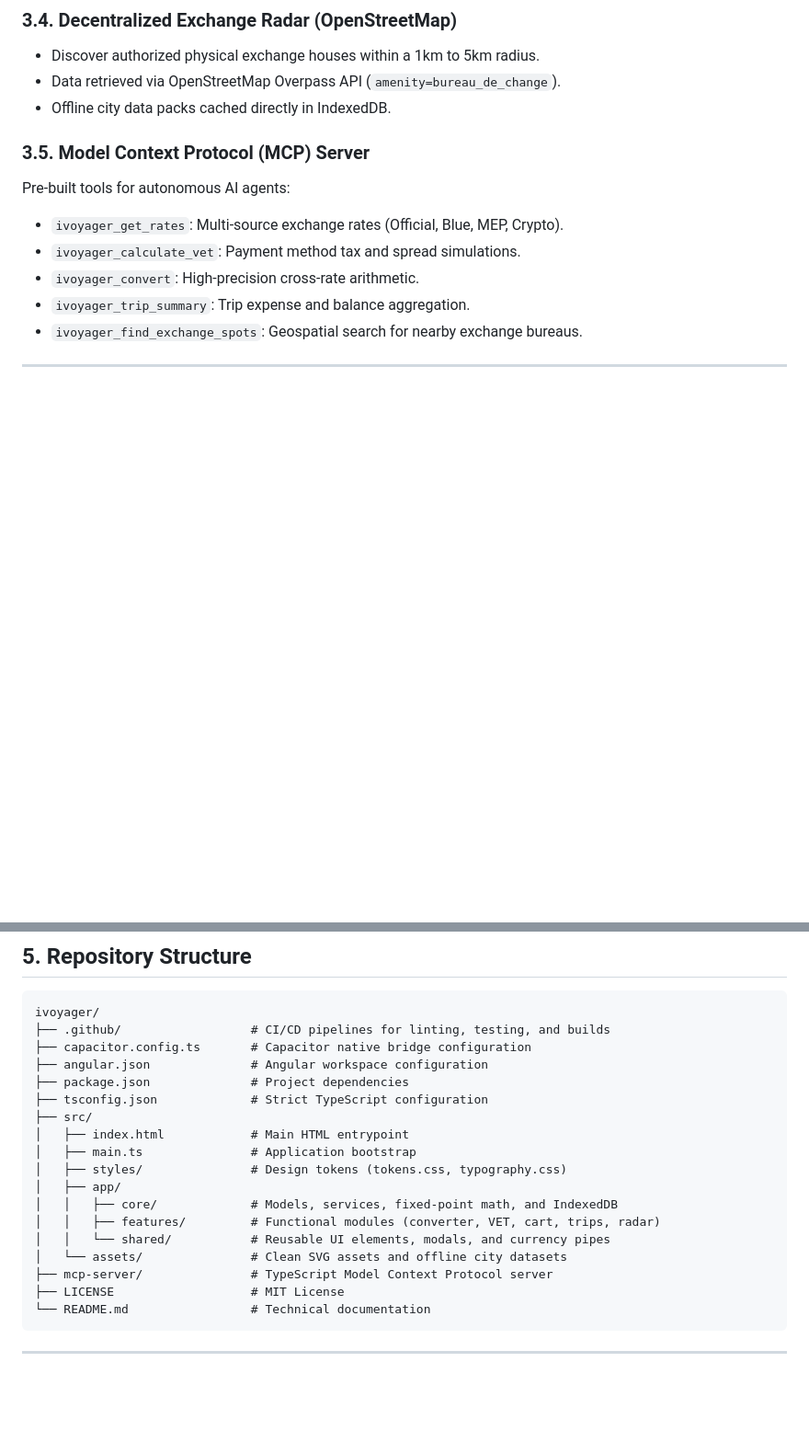
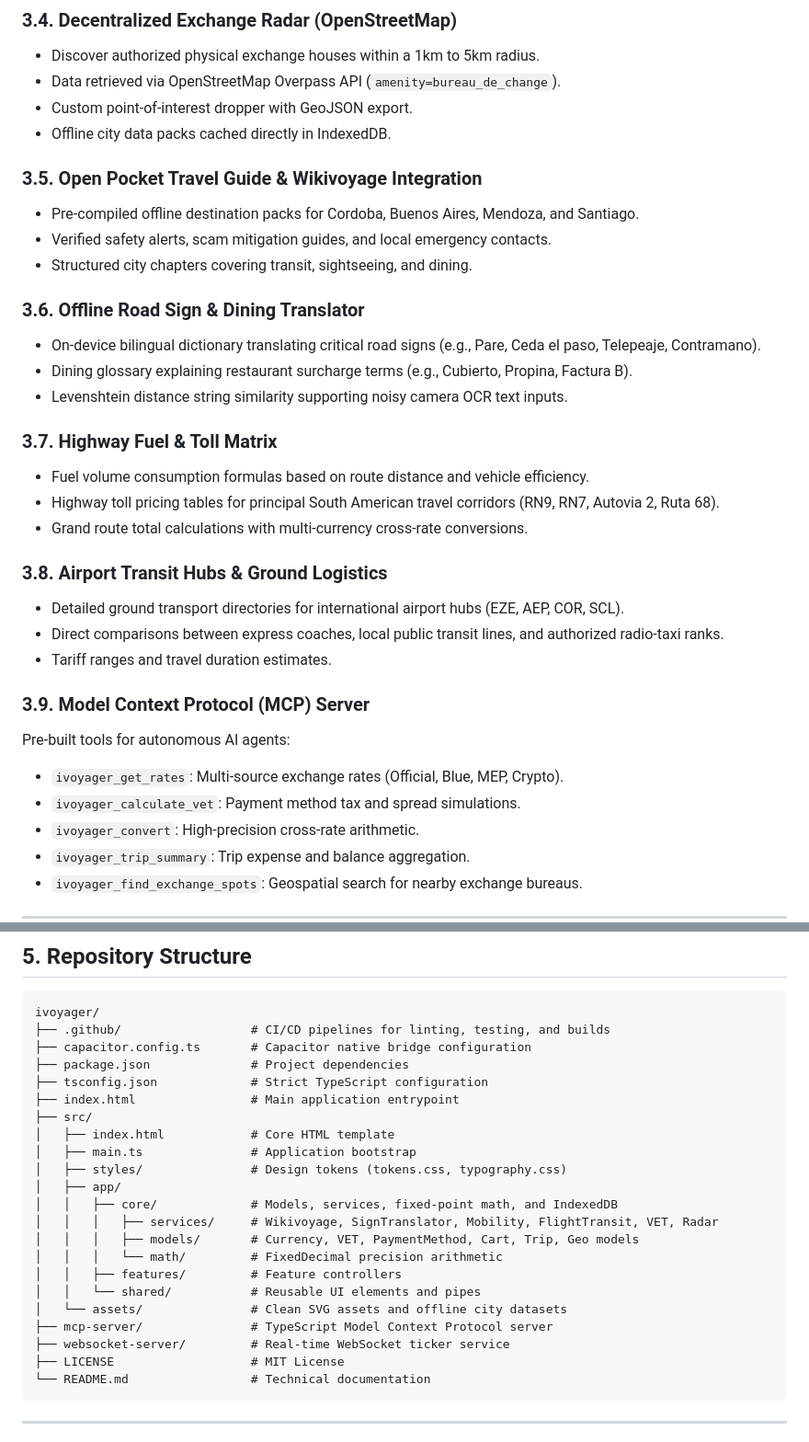
Before and after one commit to jonasnmonteiro/ivoyager, a Markdown page: README.md, 2 parts joined by grey strips. Shown at 92% size. Drawn GitHub-style; blank space fills up the shorter version.

````diff
--- a/README.md
+++ b/README.md
@@ -83,9 +91,30 @@ Split-screen interface designed for fast overseas shopping in grocery markets, e
 ### 3.4. Decentralized Exchange Radar (OpenStreetMap)
 * Discover authorized physical exchange houses within a 1km to 5km radius.
 * Data retrieved via OpenStreetMap Overpass API (`amenity=bureau_de_change`).
+* Custom point-of-interest dropper with GeoJSON export.
 * Offline city data packs cached directly in IndexedDB.
 
-### 3.5. Model Context Protocol (MCP) Server
+### 3.5. Open Pocket Travel Guide & Wikivoyage Integration
+* Pre-compiled offline destination packs for Cordoba, Buenos Aires, Mendoza, and Santiago.
+* Verified safety alerts, scam mitigation guides, and local emergency contacts.
+* Structured city chapters covering transit, sightseeing, and dining.
+
+### 3.6. Offline Road Sign & Dining Translator
+* On-device bilingual dictionary translating critical road signs (e.g., Pare, Ceda el paso, Telepeaje, Contramano).
+* Dining glossary explaining restaurant surcharge terms (e.g., Cubierto, Propina, Factura B).
+* Levenshtein distance string similarity supporting noisy camera OCR text inputs.
+
+### 3.7. Highway Fuel & Toll Matrix
+* Fuel volume consumption formulas based on route distance and vehicle efficiency.
+* Highway toll pricing tables for principal South American travel corridors (RN9, RN7, Autovia 2, Ruta 68).
+* Grand route total calculations with multi-currency cross-rate conversions.
+
+### 3.8. Airport Transit Hubs & Ground Logistics
+* Detailed ground transport directories for international airport hubs (EZE, AEP, COR, SCL).
+* Direct comparisons between express coaches, local public transit lines, and authorized radio-taxi ranks.
+* Tariff ranges and travel duration estimates.
+
+### 3.9. Model Context Protocol (MCP) Server
 Pre-built tools for autonomous AI agents:
 * `ivoyager_get_rates`: Multi-source exchange rates (Official, Blue, MEP, Crypto).
 * `ivoyager_calculate_vet`: Payment method tax and spread simulations.
@@ -117,19 +146,23 @@ Pre-built tools for autonomous AI agents:
 ivoyager/
 ├── .github/                  # CI/CD pipelines for linting, testing, and builds
 ├── capacitor.config.ts       # Capacitor native bridge configuration
-├── angular.json              # Angular workspace configuration
 ├── package.json              # Project dependencies
 ├── tsconfig.json             # Strict TypeScript configuration
+├── index.html                # Main application entrypoint
 ├── src/
-│   ├── index.html            # Main HTML entrypoint
+│   ├── index.html            # Core HTML template
 │   ├── main.ts               # Application bootstrap
 │   ├── styles/               # Design tokens (tokens.css, typography.css)
 │   ├── app/
 │   │   ├── core/             # Models, services, fixed-point math, and IndexedDB
-│   │   ├── features/         # Functional modules (converter, VET, cart, trips, radar)
-│   │   └── shared/           # Reusable UI elements, modals, and currency pipes
+│   │   │   ├── services/     # Wikivoyage, SignTranslator, Mobility, FlightTransit, VET, Radar
+│   │   │   ├── models/       # Currency, VET, PaymentMethod, Cart, Trip, Geo models
+│   │   │   └── math/         # FixedDecimal precision arithmetic
+│   │   ├── features/         # Feature controllers
+│   │   └── shared/           # Reusable UI elements and pipes
 │   └── assets/               # Clean SVG assets and offline city datasets
 ├── mcp-server/               # TypeScript Model Context Protocol server
+├── websocket-server/         # Real-time WebSocket ticker service
 ├── LICENSE                   # MIT License
 └── README.md                 # Technical documentation
 ```
````
Also changed, not shown: other parts of README.md (+20 -12 lines).
